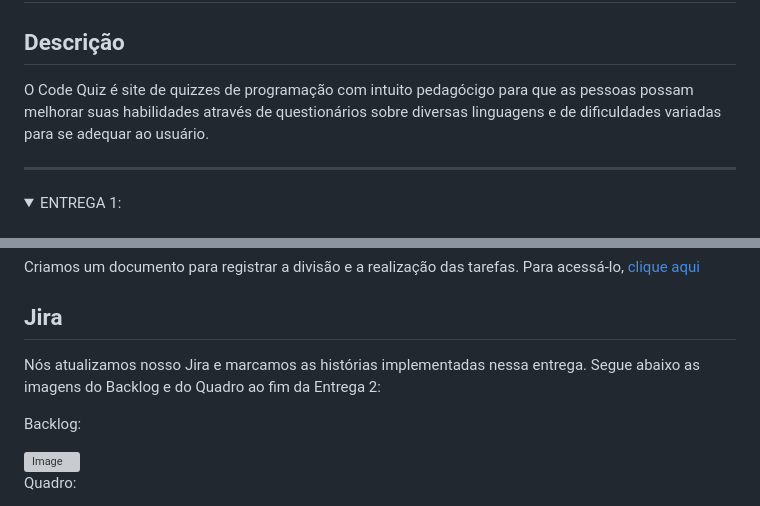
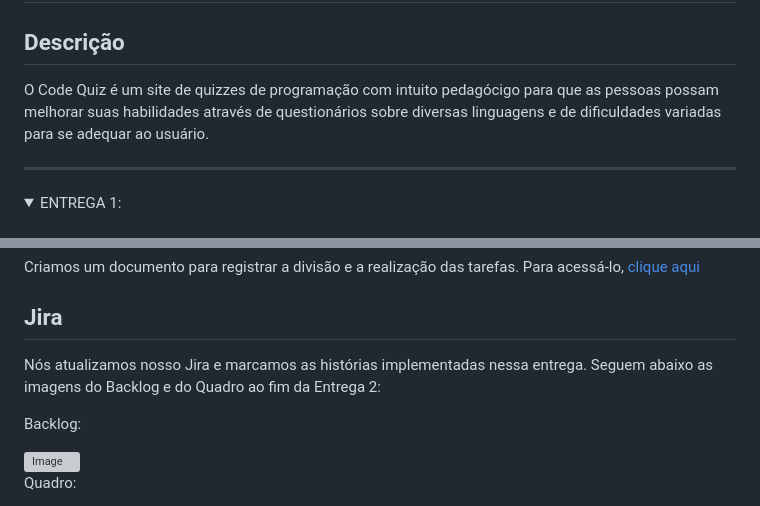
Before and after one commit to gabrielpferreira15/Code_Quiz, a Markdown page: README.md, 2 parts joined by grey strips. GitHub-like rendering; folded sections open; grey boxes are pictures that could not be loaded.

```diff
--- a/README.md
+++ b/README.md
@@ -2,7 +2,7 @@
 
 ## Descrição
 
-O Code Quiz é site de quizzes de programação com intuito pedagócigo para que as pessoas possam melhorar suas habilidades através de questionários sobre diversas linguagens e de dificuldades variadas para se adequar ao usuário.
+O Code Quiz é um site de quizzes de programação com intuito pedagócigo para que as pessoas possam melhorar suas habilidades através de questionários sobre diversas linguagens e de dificuldades variadas para se adequar ao usuário.
 
 ---
 
@@ -46,7 +46,7 @@ Criamos um documento para registrar a divisão e a realização das tarefas. Par
 
 ## Jira
 
-Nós atualizamos nosso Jira e marcamos as histórias implementadas nessa entrega. Segue abaixo as imagens do Backlog e do Quadro ao fim da Entrega 2:
+Nós atualizamos nosso Jira e marcamos as histórias implementadas nessa entrega. Seguem abaixo as imagens do Backlog e do Quadro ao fim da Entrega 2:
 
 Backlog:
 
```
